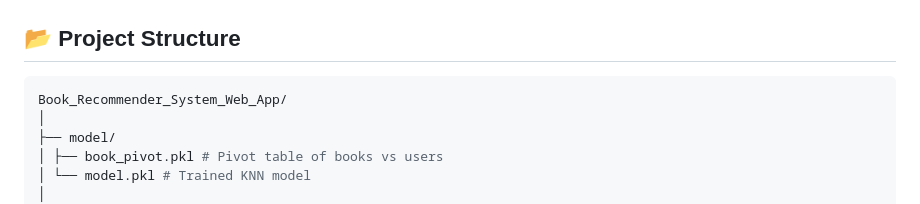
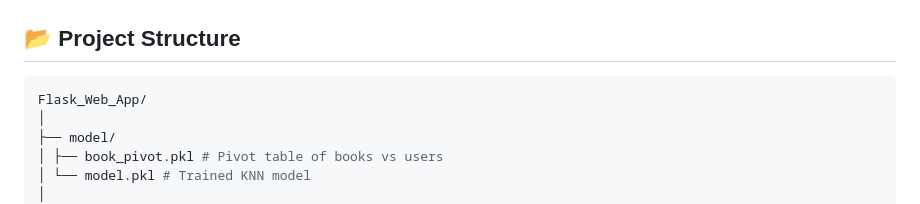
Before and after one commit to DurdanaKhalid49/book-recommender-system, a Markdown page: Flask_Web_App/README.md, the part around the change. GitHub-like rendering.

````diff
--- a/Flask_Web_App/README.md
+++ b/Flask_Web_App/README.md
@@ -34,7 +34,7 @@ Welcome to the **Book Recommender System**, a sleek and stylish web app built us
 
 ## 📂 Project Structure
 ```bash
-Book_Recommender_System_Web_App/
+Flask_Web_App/
 │
 ├── model/
 │ ├── book_pivot.pkl # Pivot table of books vs users
````
